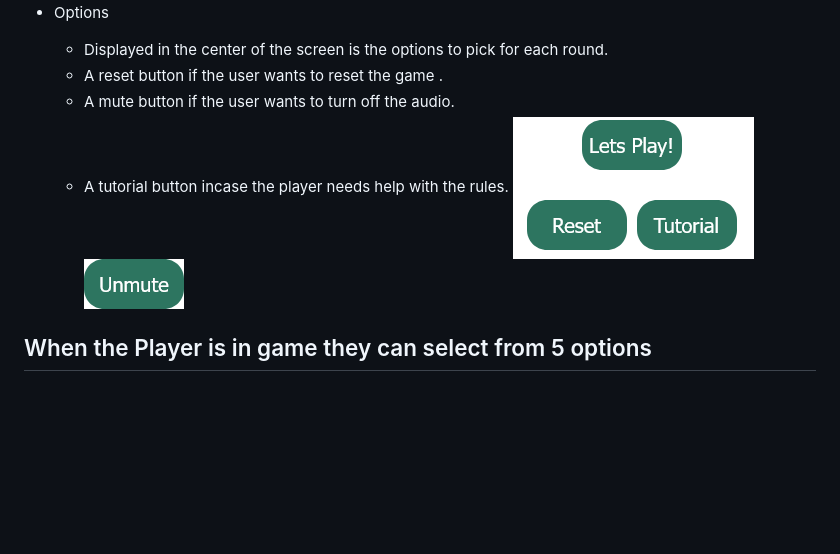
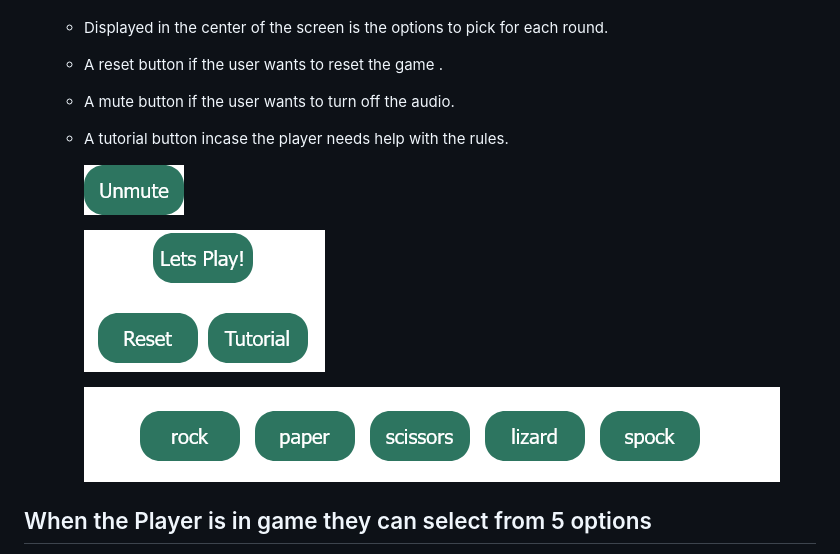
Before and after one commit to Kurtm36/rock-spock, a Markdown page: README.md, the part around the change. Drawn GitHub-style; blank space fills up the shorter version.

Commit message:
Add img to README.MD

```diff
--- a/README.md
+++ b/README.md
@@ -48,9 +48,12 @@ In style of the design of the program I wanted to keep its simple and fun. I wen
   - A reset button if the user wants to reset the game .
   - A mute button if the user wants to turn off the audio.
   - A tutorial button incase the player needs help with the rules.
-    ![Lets play btn](/assets/images/lets-btn.png "lets play btn")
+
     ![unmute btn](/assets/images/unmute-btn.png "unmute button")
 
+    ![Lets play btn](/assets/images/lets-btn.png "lets play btn")
+
+    ![unmute btn](/assets/images/options-btn.png "unmute button")
 
 
 ## When the Player is in game they can select from 5 options
```
